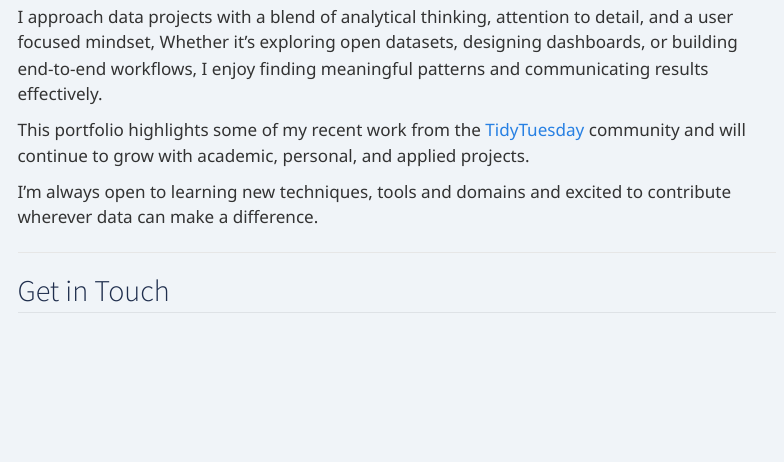
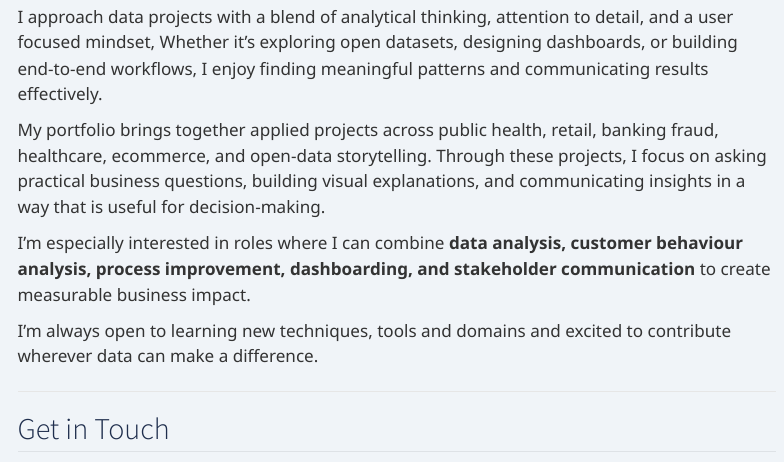
Before and after one commit to ishitak22/IK_Portfolio, a Quarto document (about.qmd): the page in a window 1100 px wide, from 130 px down. Rendered offline with R 4.5, knitr and Pandoc in place of Quarto, with nearby package versions; menus at the side of the page are left out.

Commit message:
updated about section with my skills

```diff
--- a/about.qmd
+++ b/about.qmd
@@ -7,7 +7,9 @@ Hi, I'm **Ishita Khanna**, a data analyst with a focus on creating clear, insigh
 
 I approach data projects with a blend of analytical thinking, attention to detail, and a user focused mindset, Whether it's exploring open datasets, designing dashboards, or building end-to-end workflows, I enjoy finding meaningful patterns and communicating results effectively.
 
-This portfolio highlights some of my recent work from the [TidyTuesday](https://github.com/rfordatascience/tidytuesday) community and will continue to grow with academic, personal, and applied projects.
+My portfolio brings together applied projects across public health, retail, banking fraud, healthcare, ecommerce, and open-data storytelling. Through these projects, I focus on asking practical business questions, building visual explanations, and communicating insights in a way that is useful for decision-making.
+
+I’m especially interested in roles where I can combine **data analysis, customer behaviour analysis, process improvement, dashboarding, and stakeholder communication** to create measurable business impact.
 
 I'm always open to learning new techniques, tools and domains and excited to contribute wherever data can make a difference.
 
```
Also changed, not shown: about.qmd (8 more changed lines).
